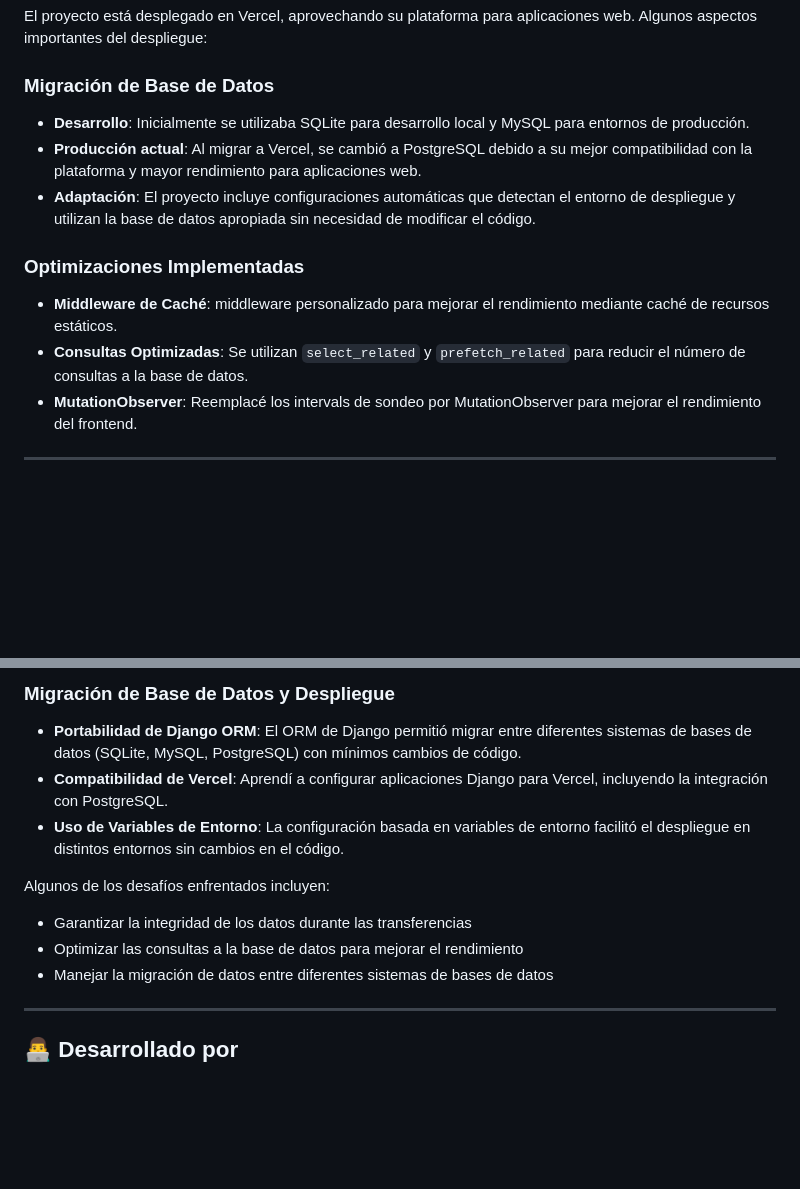
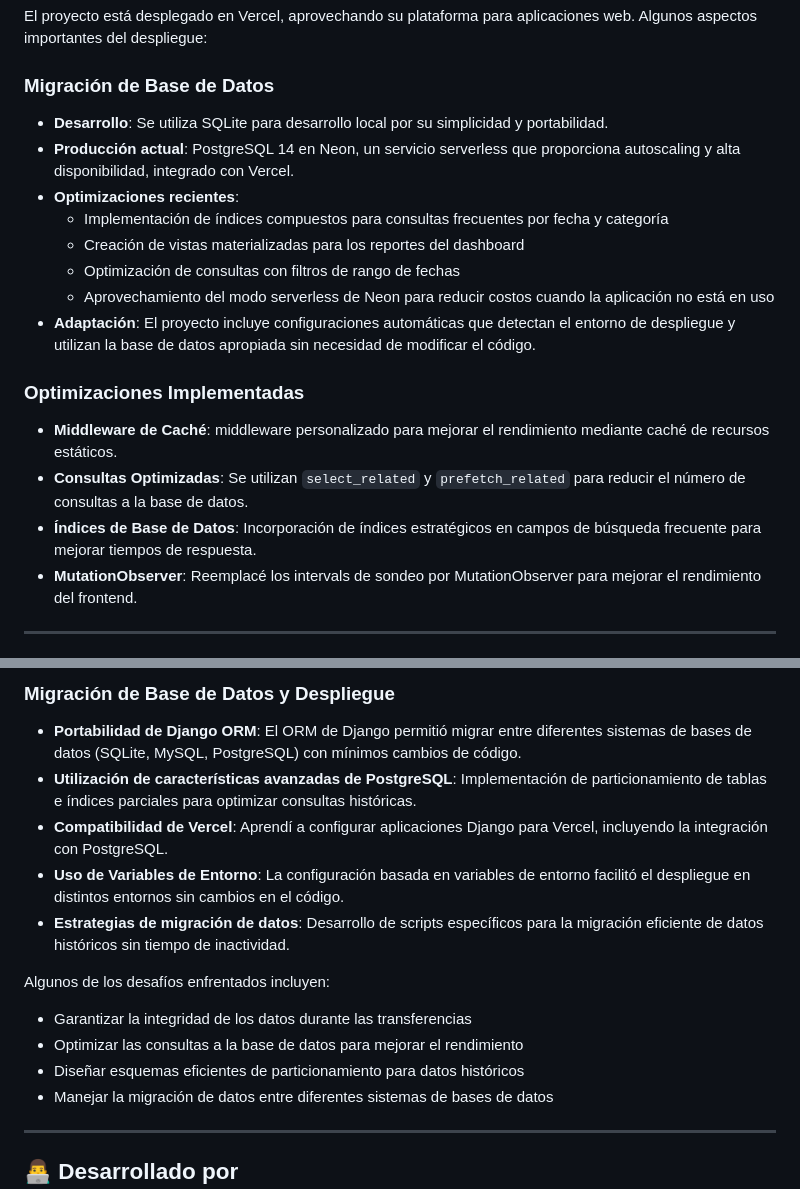
Before and after one commit to GonzaloPontnau/money-manager-python, a Markdown page: README.md, 2 parts joined by grey strips. Drawn GitHub-style; blank space fills up the shorter version.

Commit message:
update readme con NEON db

```diff
--- a/README.md
+++ b/README.md
@@ -177,14 +177,20 @@ El proyecto está desplegado en Vercel, aprovechando su plataforma para aplicaci
 
 ### Migración de Base de Datos
 
-- **Desarrollo**: Inicialmente se utilizaba SQLite para desarrollo local y MySQL para entornos de producción.
-- **Producción actual**: Al migrar a Vercel, se cambió a PostgreSQL debido a su mejor compatibilidad con la plataforma y mayor rendimiento para aplicaciones web.
+- **Desarrollo**: Se utiliza SQLite para desarrollo local por su simplicidad y portabilidad.
+- **Producción actual**: PostgreSQL 14 en Neon, un servicio serverless que proporciona autoscaling y alta disponibilidad, integrado con Vercel.
+- **Optimizaciones recientes**:
+  - Implementación de índices compuestos para consultas frecuentes por fecha y categoría
+  - Creación de vistas materializadas para los reportes del dashboard
+  - Optimización de consultas con filtros de rango de fechas
+  - Aprovechamiento del modo serverless de Neon para reducir costos cuando la aplicación no está en uso
 - **Adaptación**: El proyecto incluye configuraciones automáticas que detectan el entorno de despliegue y utilizan la base de datos apropiada sin necesidad de modificar el código.
 
 ### Optimizaciones Implementadas
 
 - **Middleware de Caché**: middleware personalizado para mejorar el rendimiento mediante caché de recursos estáticos.
 - **Consultas Optimizadas**: Se utilizan `select_related` y `prefetch_related` para reducir el número de consultas a la base de datos.
+- **Índices de Base de Datos**: Incorporación de índices estratégicos en campos de búsqueda frecuente para mejorar tiempos de respuesta.
 - **MutationObserver**: Reemplacé los intervals de sondeo por MutationObserver para mejorar el rendimiento del frontend.
 
 ---
@@ -204,13 +210,16 @@ El proyecto está actualmente **completado** y en fase de mantenimiento. Se acep
 ### Migración de Base de Datos y Despliegue
 
 - **Portabilidad de Django ORM**: El ORM de Django permitió migrar entre diferentes sistemas de bases de datos (SQLite, MySQL, PostgreSQL) con mínimos cambios de código.
+- **Utilización de características avanzadas de PostgreSQL**: Implementación de particionamiento de tablas e índices parciales para optimizar consultas históricas.
 - **Compatibilidad de Vercel**: Aprendí a configurar aplicaciones Django para Vercel, incluyendo la integración con PostgreSQL.
 - **Uso de Variables de Entorno**: La configuración basada en variables de entorno facilitó el despliegue en distintos entornos sin cambios en el código.
+- **Estrategias de migración de datos**: Desarrollo de scripts específicos para la migración eficiente de datos históricos sin tiempo de inactividad.
 
 Algunos de los desafíos enfrentados incluyen:
 
 - Garantizar la integridad de los datos durante las transferencias
 - Optimizar las consultas a la base de datos para mejorar el rendimiento
+- Diseñar esquemas eficientes de particionamiento para datos históricos
 - Manejar la migración de datos entre diferentes sistemas de bases de datos
 
 ---
```
